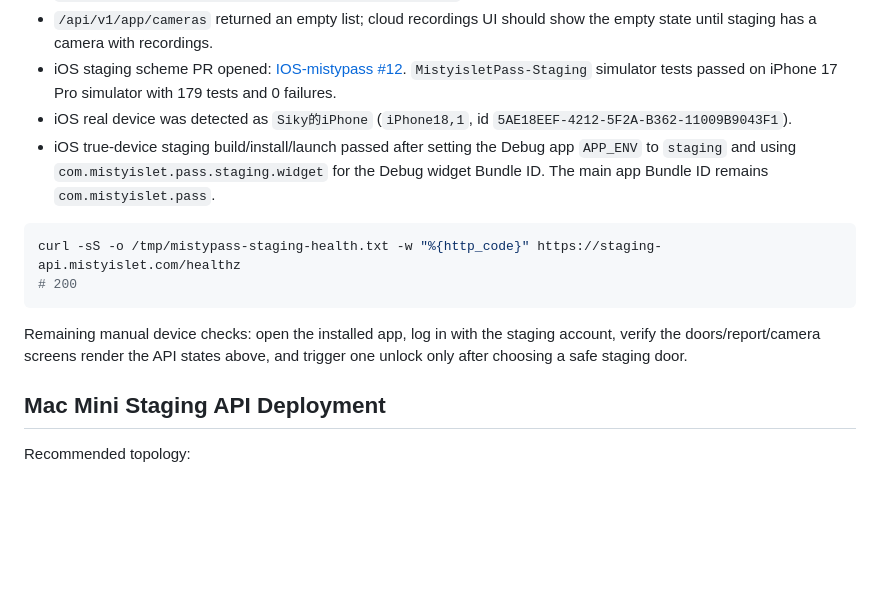
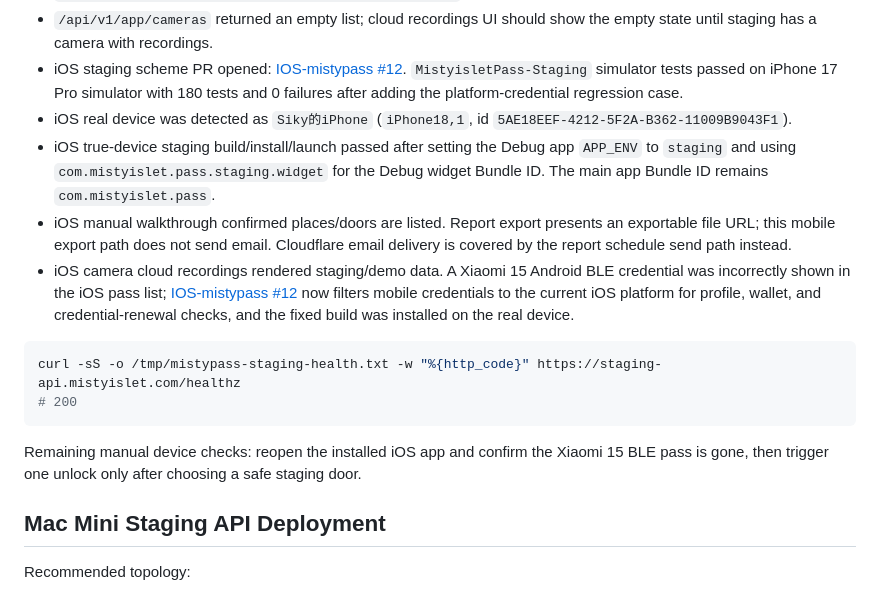
Before and after one commit to Sikyy/mistypass, a Markdown page: docs/testing/mobile-staging-manual-walkthrough-2026-05-24.md, the part around the change. Drawn GitHub-style; blank space fills up the shorter version.

Commit message:
Record iOS credential staging findings

````diff
--- a/docs/testing/mobile-staging-manual-walkthrough-2026-05-24.md
+++ b/docs/testing/mobile-staging-manual-walkthrough-2026-05-24.md
@@ -24,22 +24,31 @@ Completed on 2026-05-25:
 - `/api/v1/app/cameras` returned an empty list; cloud recordings UI should show the empty state until staging has a camera with recordings.
 - iOS staging scheme PR opened: [IOS-mistypass #12](https://github.com/Sikyy/IOS-mistypass/pull/12).
   `MistyisletPass-Staging` simulator tests passed on iPhone 17 Pro simulator
-  with 179 tests and 0 failures.
+  with 180 tests and 0 failures after adding the platform-credential regression
+  case.
 - iOS real device was detected as `Siky的iPhone` (`iPhone18,1`, id
   `5AE18EEF-4212-5F2A-B362-11009B9043F1`).
 - iOS true-device staging build/install/launch passed after setting the Debug
   app `APP_ENV` to `staging` and using `com.mistyislet.pass.staging.widget`
   for the Debug widget Bundle ID. The main app Bundle ID remains
   `com.mistyislet.pass`.
+- iOS manual walkthrough confirmed places/doors are listed. Report export
+  presents an exportable file URL; this mobile export path does not send email.
+  Cloudflare email delivery is covered by the report schedule send path instead.
+- iOS camera cloud recordings rendered staging/demo data. A Xiaomi 15 Android
+  BLE credential was incorrectly shown in the iOS pass list; [IOS-mistypass #12](https://github.com/Sikyy/IOS-mistypass/pull/12)
+  now filters mobile credentials to the current iOS platform for profile, wallet,
+  and credential-renewal checks, and the fixed build was installed on the real
+  device.
 
 ```bash
 curl -sS -o /tmp/mistypass-staging-health.txt -w "%{http_code}" https://staging-api.mistyislet.com/healthz
 # 200
 ```
 
-Remaining manual device checks: open the installed app, log in with the staging
-account, verify the doors/report/camera screens render the API states above, and
-trigger one unlock only after choosing a safe staging door.
+Remaining manual device checks: reopen the installed iOS app and confirm the
+Xiaomi 15 BLE pass is gone, then trigger one unlock only after choosing a safe
+staging door.
 
 ## Mac Mini Staging API Deployment
 
````
Also changed, not shown: docs/three-platform-api-ui-integration-audit-2026-05-24.md (+1 -1 lines).
